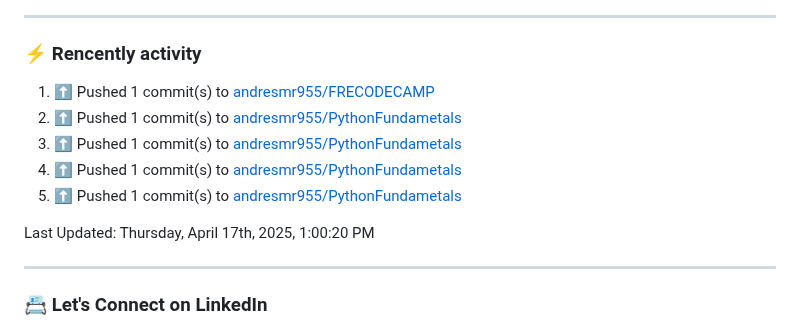
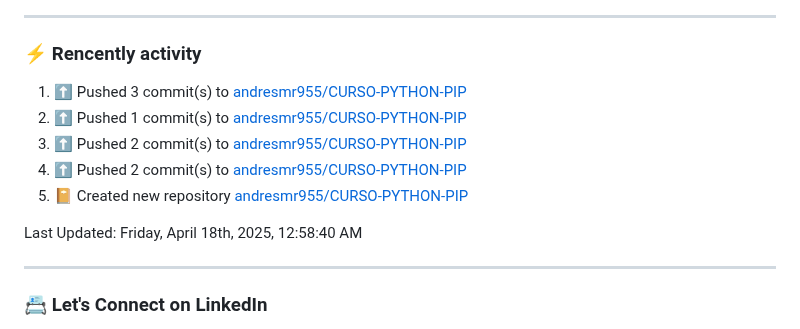
Before and after one commit to andresmr955/andresmr955, a Markdown page: README.md, the part around the change. Rendered like a GitHub page.

Commit message:
⚡ Update README with the recent activity

```diff
--- a/README.md
+++ b/README.md
@@ -50,14 +50,14 @@ About me
 ---
 ### :zap: Rencently activity
 <!--RECENT_ACTIVITY:start-->
-1. ⬆️ Pushed 1 commit(s) to [andresmr955/FRECODECAMP](https://github.com/andresmr955/FRECODECAMP)<br>
-2. ⬆️ Pushed 1 commit(s) to [andresmr955/PythonFundametals](https://github.com/andresmr955/PythonFundametals)<br>
-3. ⬆️ Pushed 1 commit(s) to [andresmr955/PythonFundametals](https://github.com/andresmr955/PythonFundametals)<br>
-4. ⬆️ Pushed 1 commit(s) to [andresmr955/PythonFundametals](https://github.com/andresmr955/PythonFundametals)<br>
-5. ⬆️ Pushed 1 commit(s) to [andresmr955/PythonFundametals](https://github.com/andresmr955/PythonFundametals)<br>
+1. ⬆️ Pushed 3 commit(s) to [andresmr955/CURSO-PYTHON-PIP](https://github.com/andresmr955/CURSO-PYTHON-PIP)<br>
+2. ⬆️ Pushed 1 commit(s) to [andresmr955/CURSO-PYTHON-PIP](https://github.com/andresmr955/CURSO-PYTHON-PIP)<br>
+3. ⬆️ Pushed 2 commit(s) to [andresmr955/CURSO-PYTHON-PIP](https://github.com/andresmr955/CURSO-PYTHON-PIP)<br>
+4. ⬆️ Pushed 2 commit(s) to [andresmr955/CURSO-PYTHON-PIP](https://github.com/andresmr955/CURSO-PYTHON-PIP)<br>
+5. 📔 Created new repository [andresmr955/CURSO-PYTHON-PIP](https://github.com/andresmr955/CURSO-PYTHON-PIP)<br>
 <!--RECENT_ACTIVITY:end-->
 <!--RECENT_ACTIVITY:last_update-->
-Last Updated: Thursday, April 17th, 2025, 1:00:20 PM
+Last Updated: Friday, April 18th, 2025, 12:58:40 AM
 <!--RECENT_ACTIVITY:last_update_end-->
 
 ---
```
